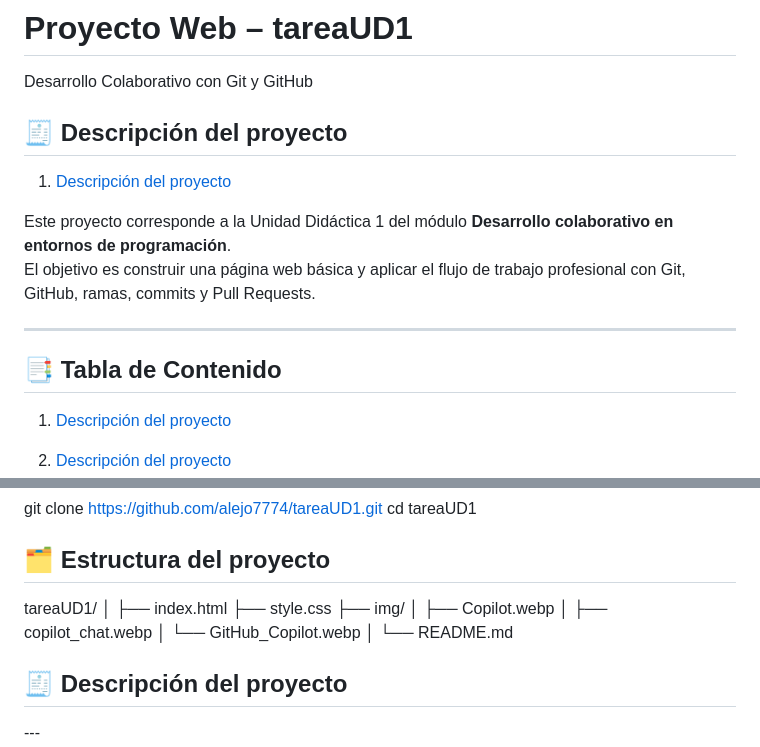
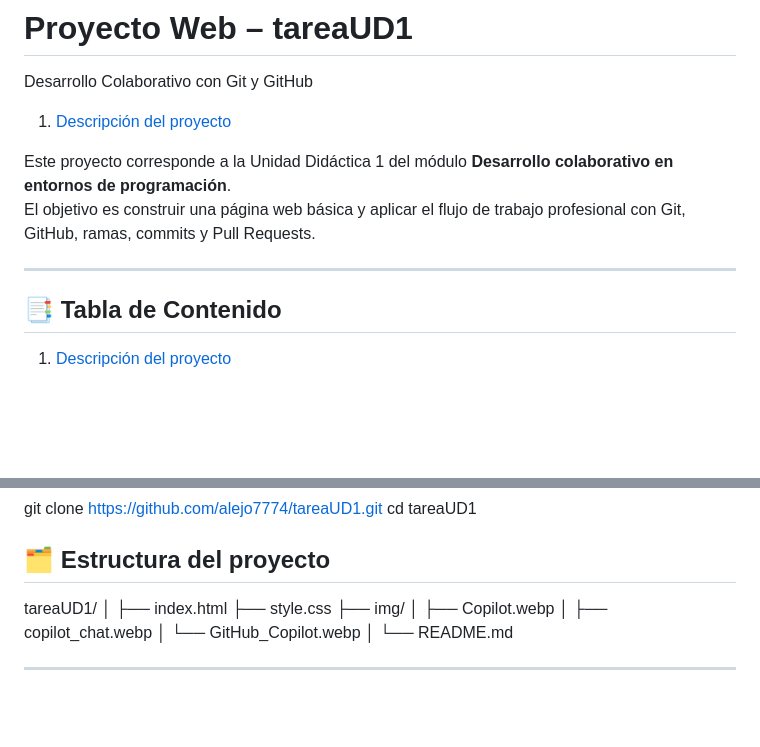
Before and after one commit to alejo7774/tareaUD1, a Markdown page: README.md, 2 parts joined by grey strips. Drawn GitHub-style; blank space fills up the shorter version.

Commit message:
Fix duplicate project description header in README
Removed duplicate section header for project description.

```diff
--- a/README.md
+++ b/README.md
@@ -1,7 +1,7 @@
 # Proyecto Web – tareaUD1
 Desarrollo Colaborativo con Git y GitHub
 
-<h2 id="descripcion-del-proyecto">🧾 Descripción del proyecto</h2>
+
 
 1. [Descripción del proyecto](#descripcion-del-proyecto)
 
@@ -10,8 +10,6 @@ El objetivo es construir una página web básica y aplicar el flujo de trabajo p
 
 ---
 ## 📑 Tabla de Contenido
-
-1. [Descripción del proyecto](#estructura-del-proyecto)
 
 1. [Descripción del proyecto](#descripcion-del-proyecto)
 2. [Instalación del repositorio](#instalacoón-del-repositorio)
@@ -55,7 +53,6 @@ tareaUD1/
 └── README.md
 
 
-<h2 id="descripcion-del-proyecto">🧾 Descripción del proyecto</h2>
 ---
 
 ## 🚀 Mejoras implementadas
```
